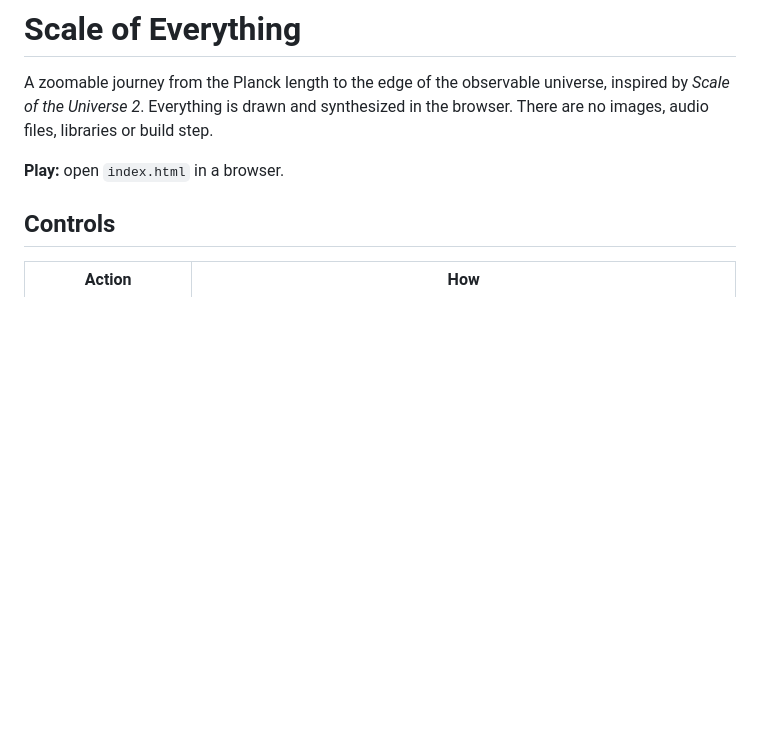
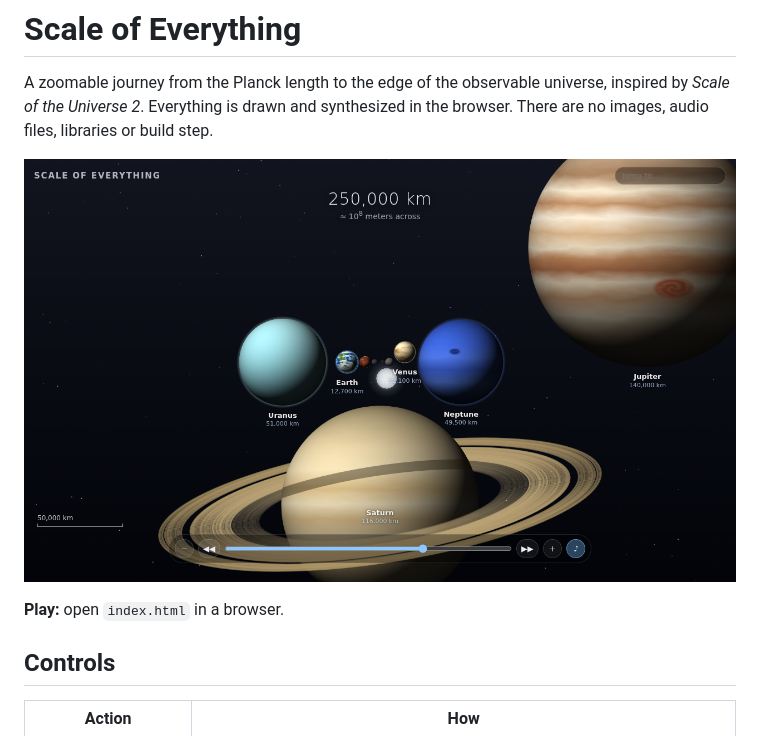
Before and after one commit to phuc-tr/scale-of-everything, a Markdown page: README.md, the part around the change. Rendered like a GitHub page; pictures changed too: screenshot.png (added); blank space fills up the shorter version.

Commit message:
Add screenshot to README

```diff
--- a/README.md
+++ b/README.md
@@ -1,6 +1,8 @@
 # Scale of Everything
 
 A zoomable journey from the Planck length to the edge of the observable universe, inspired by *Scale of the Universe 2*. Everything is drawn and synthesized in the browser. There are no images, audio files, libraries or build step.
+
+![The planets, from Earth to Jupiter, side by side at true scale](screenshot.png)
 
 **Play:** open `index.html` in a browser.
 
```
